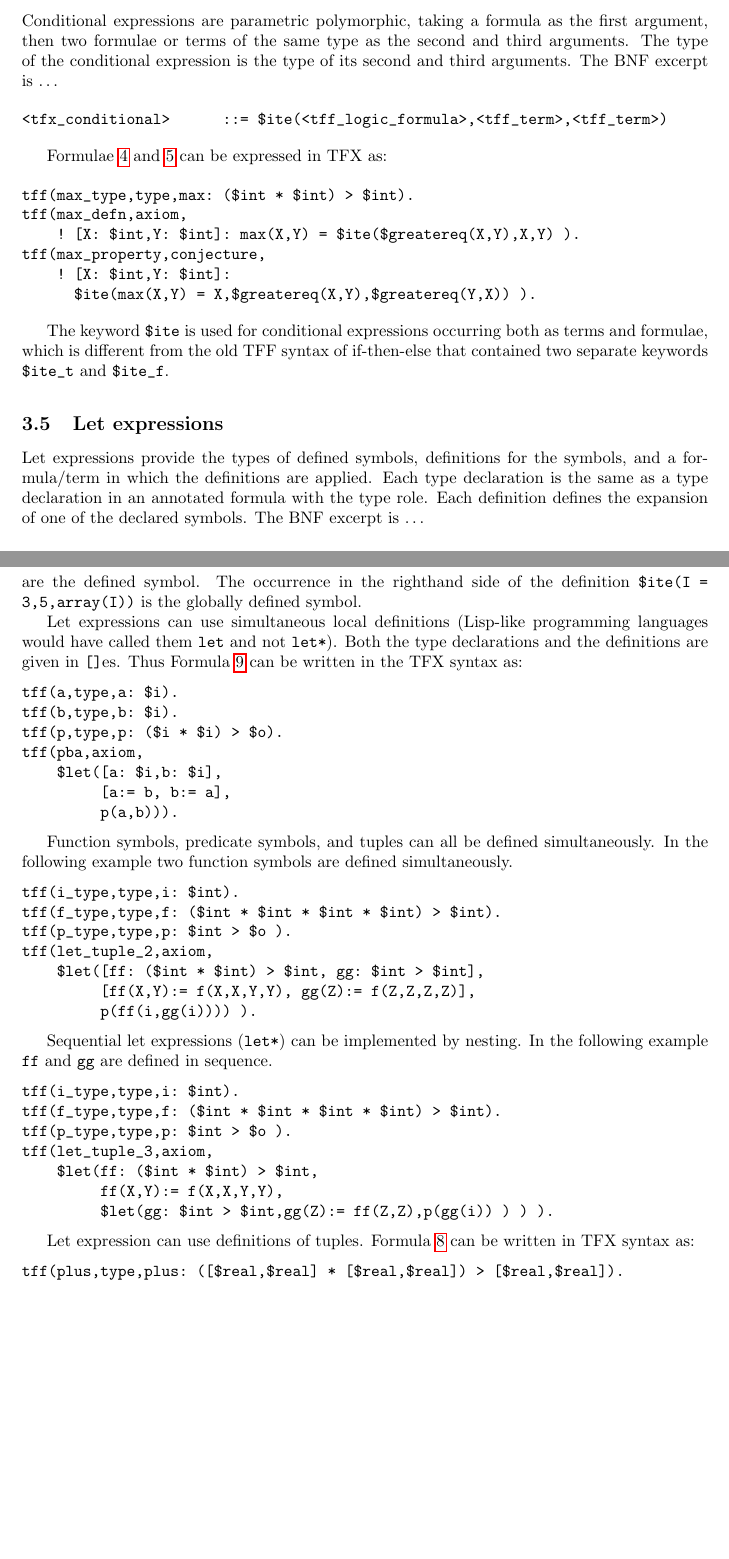
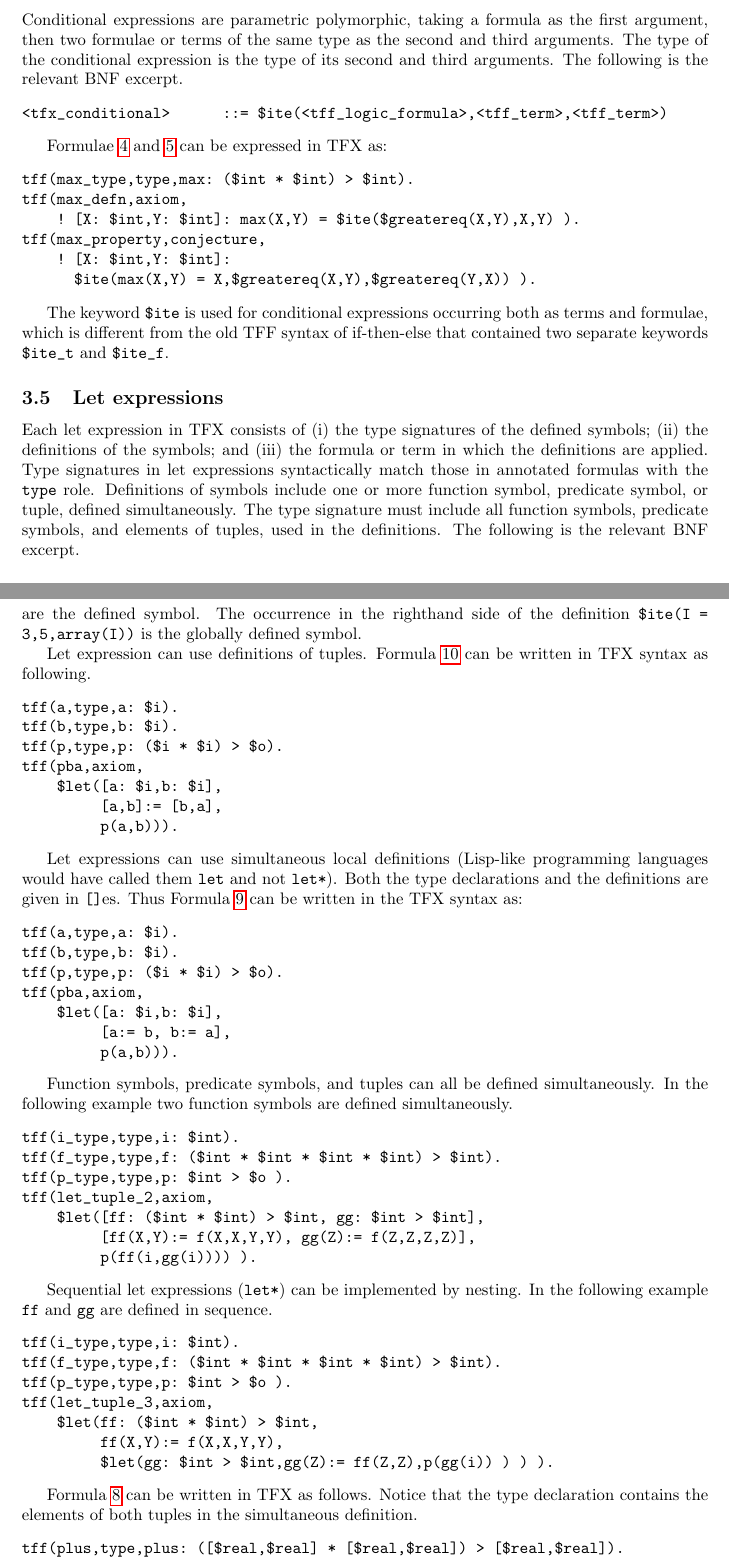
Before and after one commit to GeoffsPapers/TFXPaper, a LaTeX paper (TFX.tex): two parts of pages 8 and 10 of 14, joined at a grey line, cut so that both start at the same text, the shorter picture padded with empty space. Compiled offline with pdfLaTeX.

Commit message:
Minor edits to the examples

```diff
--- a/TFX.tex
+++ b/TFX.tex
@@ -856,7 +861,7 @@ tff(ab_type,type,[a,b]: [$int,$int]).
 
 Conditional expressions are parametric polymorphic, taking a formula as the
 first argument, then two formulae or terms of the same type as the second and
-third arguments. The type of the conditional expression is the type of its second and third arguments. The BNF excerpt is~\ldots
+third arguments. The type of the conditional expression is the type of its second and third arguments. The following is the relevant BNF excerpt.
 \begin{verbatim}
 <tfx_conditional>      ::= $ite(<tff_logic_formula>,<tff_term>,<tff_term>)
 \end{verbatim}
@@ -879,12 +884,7 @@ that contained two separate keywords \verb'$ite_t' and \verb'$ite_f'.
 %------------------------------------------------------------------------------
 \subsection{Let expressions}
 
-Let expressions provide the types of defined symbols, definitions for the
-symbols, and a formula/term in which the definitions are applied.
-Each type declaration is the same as a type declaration in an annotated
-formula with the type role.
-Each definition defines the expansion of one of the declared symbols.
-The BNF excerpt is~\ldots
+Each let expression in TFX consists of (i) the type signatures of the defined symbols; (ii) the definitions of the symbols; and (iii) the formula or term in which the definitions are applied. Type signatures in let expressions syntactically match those in annotated formulas with the \verb'type' role. Definitions of symbols include one or more function symbol, predicate symbol, or tuple, defined simultaneously. The type signature must include all function symbols, predicate symbols, and elements of tuples, used in the definitions. The following is the relevant BNF excerpt.
 \begin{verbatim}
 <tfx_let>              ::= $let(<tfx_let_types>,<tfx_let_defns>,<tff_term>)
 <tfx_let_types>        ::= <tff_atom_typing> | [<tff_atom_typing_list>]
@@ -980,6 +980,17 @@ symbol.
 The occurrence in the righthand side of the definition
 {\tt \$ite(I = 3,5,array(I))} is the globally defined symbol.
 
+Let expression can use definitions of tuples. Formula~\ref{eq:parallel-let-tuple-example} can be written in TFX syntax as following.
+\begin{verbatim}
+tff(a,type,a: $i).
+tff(b,type,b: $i).
+tff(p,type,p: ($i * $i) > $o).
+tff(pba,axiom,
+    $let([a: $i,b: $i],
+         [a,b]:= [b,a],
+         p(a,b))).
+\end{verbatim}
+
 Let expressions can use simultaneous local definitions
 (Lisp-like programming languages would have called them \verb'let' and not \verb'let*').
 Both the type declarations and the definitions are given in {\tt []}es.
@@ -1073,8 +1084,7 @@ tff(let_tuple_3,axiom,
 % tff(let_tuple_5,axiom,q([27,28])) ).
 % \end{verbatim}
 
-Let expression can use definitions of tuples.
-Formula~\ref{eq:fool-tuple-let} can be written in TFX syntax as:
+Formula~\ref{eq:fool-tuple-let} can be written in TFX as follows. Notice that the type declaration contains the elements of both tuples in the simultaneous definition.
 \begin{verbatim}
 tff(plus,type,plus: ([$real,$real] * [$real,$real]) > [$real,$real]).
 tff(plus_def,axiom,
```
Also changed, not shown: TFX.pdf, TFX.tex (15 more changed lines).
